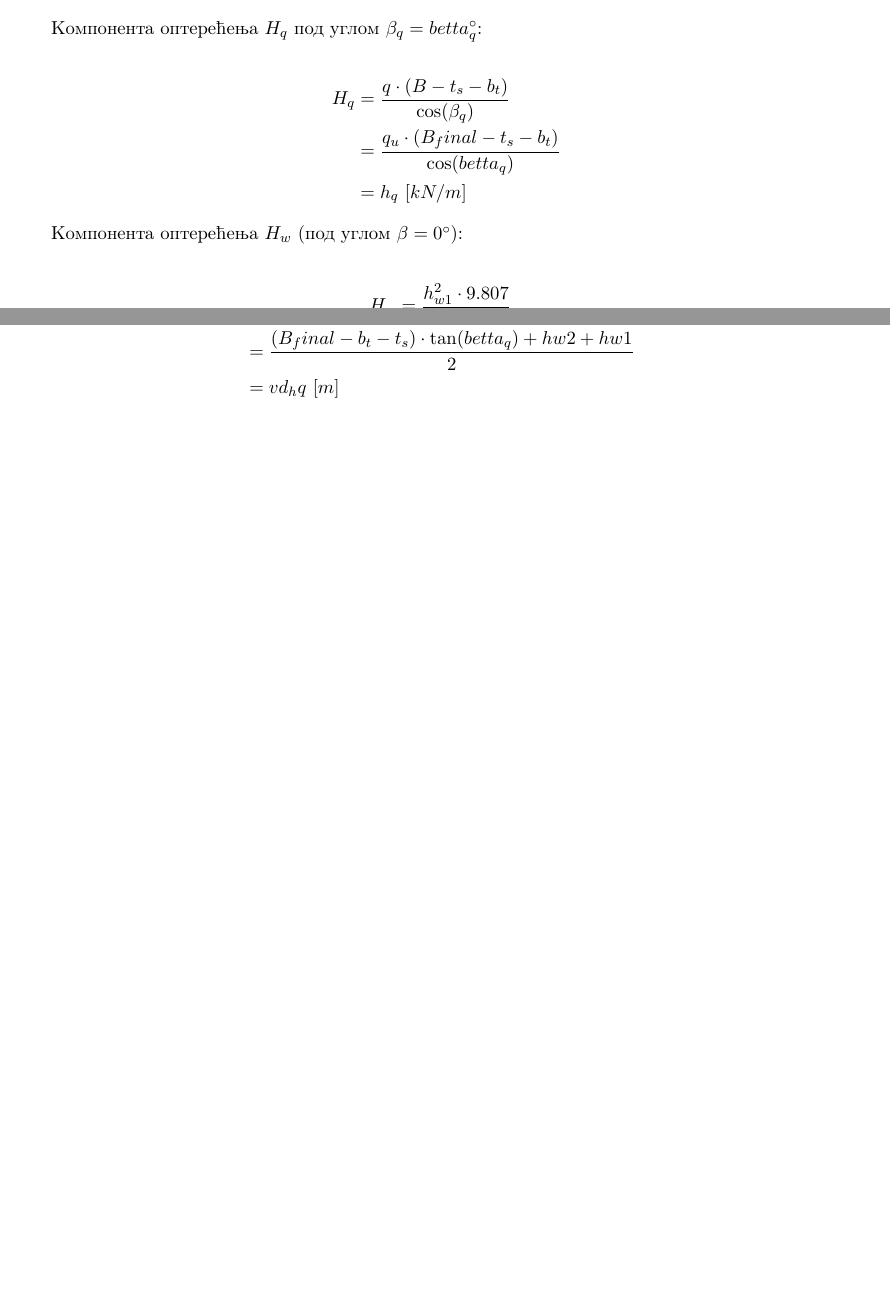
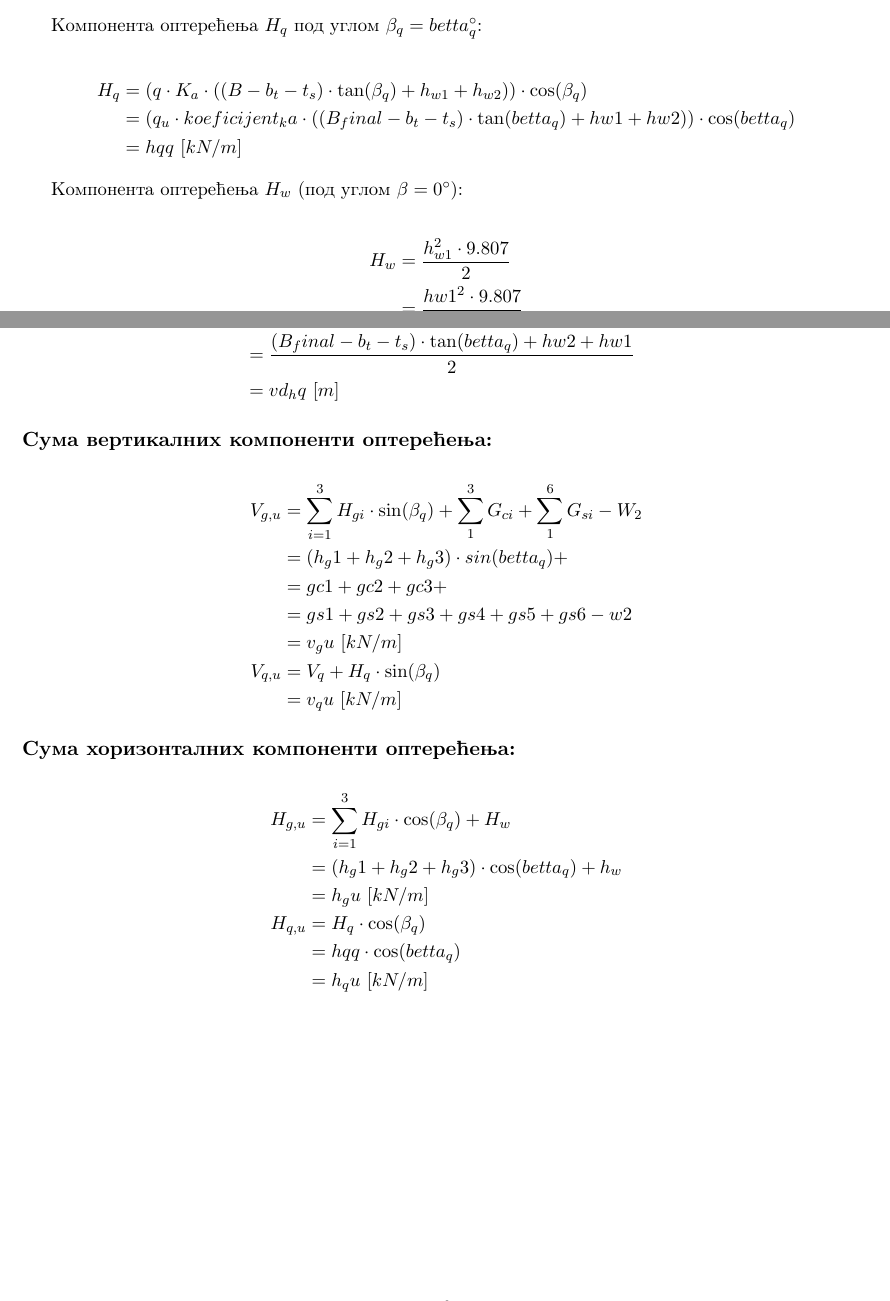
Before and after one commit to nikolalakic/CivEngine, a LaTeX document (LatexTemplates/RetainingWall2.tex): two parts of pages 5 and 6 of 6, joined at a grey line, cut so that both start at the same text, the shorter picture padded with empty space. Compiled offline with pdfLaTeX.

Commit message:
Various updates

```diff
--- a/LatexTemplates/RetainingWall2.tex
+++ b/LatexTemplates/RetainingWall2.tex
@@ -1,7 +1,7 @@
 \documentclass[a4paper, 11pt]{article}
 %\documentclass{letter}
 \usepackage{cmsrb}
-\usepackage[T2A,OT2]{fontenc}
+\usepackage[OT2]{fontenc}
 \usepackage[utf8]{inputenc}
 \usepackage[colorlinks]{hyperref}
 \usepackage[left=2.5cm,top=0.5cm,right=1cm, bottom=1.25cm]{geometry} % Document margins
@@ -300,9 +303,9 @@ H_{g3}  &= \frac{\gamma' \cdot h_{w1} ^2 \cdot K_{a} \cdot \cos( \beta_{q})}{2}
 Komponenta optere\'cenja $H_{q}$ pod uglom $\beta_{q} = betta_q ^ \circ$:
 
 \begin{align*}
-H_{q} &=  \frac{q \cdot (B - t_{s} - b_{t})}{\cos(\beta_{q})} \\
-	  &= \frac{q_u \cdot (B_final - t_s - b_t)}{\cos(betta_q)} \\
-	  &= h_q \text{ } [kN/m]
+H_{q} &=   \left(q \cdot K_{a} \cdot ((B - b_{t} - t_{s}) \cdot \tan (\beta_q) + h_{w1} + h_{w2}) \right) \cdot \cos(\beta_{q})  \\
+	  &= \left( q_u \cdot koeficijent_ka \cdot ((B_final - b_t - t_s) \cdot \tan (betta_q) + hw1 + hw2) \right) \cdot \cos(betta_q)  \\
+	  &= hqq \text{ } [kN/m]
 \end{align*}
 
 Komponenta optere\'cenja $H_{w}$ (pod uglom $\beta=0^\circ$):
@@ -328,4 +331,28 @@ v_{d,Hq} &= \frac{(B - b_{t} - t_{s}) \cdot \tan(\beta_{q}) + h_{w2} + h_{w1}}{2
 		&= vd_hq \text{ } [m]
 \end{align*}
 
+\subsection*{Suma vertikalnih komponenti optere\'cenja:}
+
+\begin{align*}
+V_{g,u} &= \sum_{i=1}^{3} H_{gi} \cdot \sin(\beta_{q}) + \sum_{1}^3 {G_{ci}} + \sum_{1}^{6} {G_{si}} -W_{2} \\
+		&= \left( h_g1 + h_g2 + h_g3 \right) \cdot sin(betta_q)+  \\
+		&= gc1+gc2+gc3 + \\
+		&= gs1+gs2+gs3+gs4+gs5+gs6 - w2 \\
+		&= v_gu \text{ } [kN/m] \\
+V_{q,u} &= V_{q} + H_{q} \cdot \sin(\beta_{q}) \\
+		&= v_qu \text{ } [kN/m]
+\end{align*}
+
+\subsection*{Suma horizontalnih komponenti optere\'cenja:}
+
+\begin{align*}
+H_{g,u} &= \sum_{i=1}^{3} H_{gi} \cdot \cos(\beta_{q}) + H_{w} \\
+		&=  \left( h_g1 + h_g2 + h_g3 \right) \cdot \cos (betta_q) + h_w \\
+		&= h_gu \text{ } [kN/m] \\
+H_{q,u} &= H_{q} \cdot \cos (\beta_{q}) \\
+		&= hqq \cdot \cos (betta_q) \\
+		&= h_qu \text{ } [kN/m]
+\end{align*}
+
+
 \end{document}
```
Also changed, not shown: LatexTemplates/RetainingWall2.tex (25 more changed lines), 1 other file.
